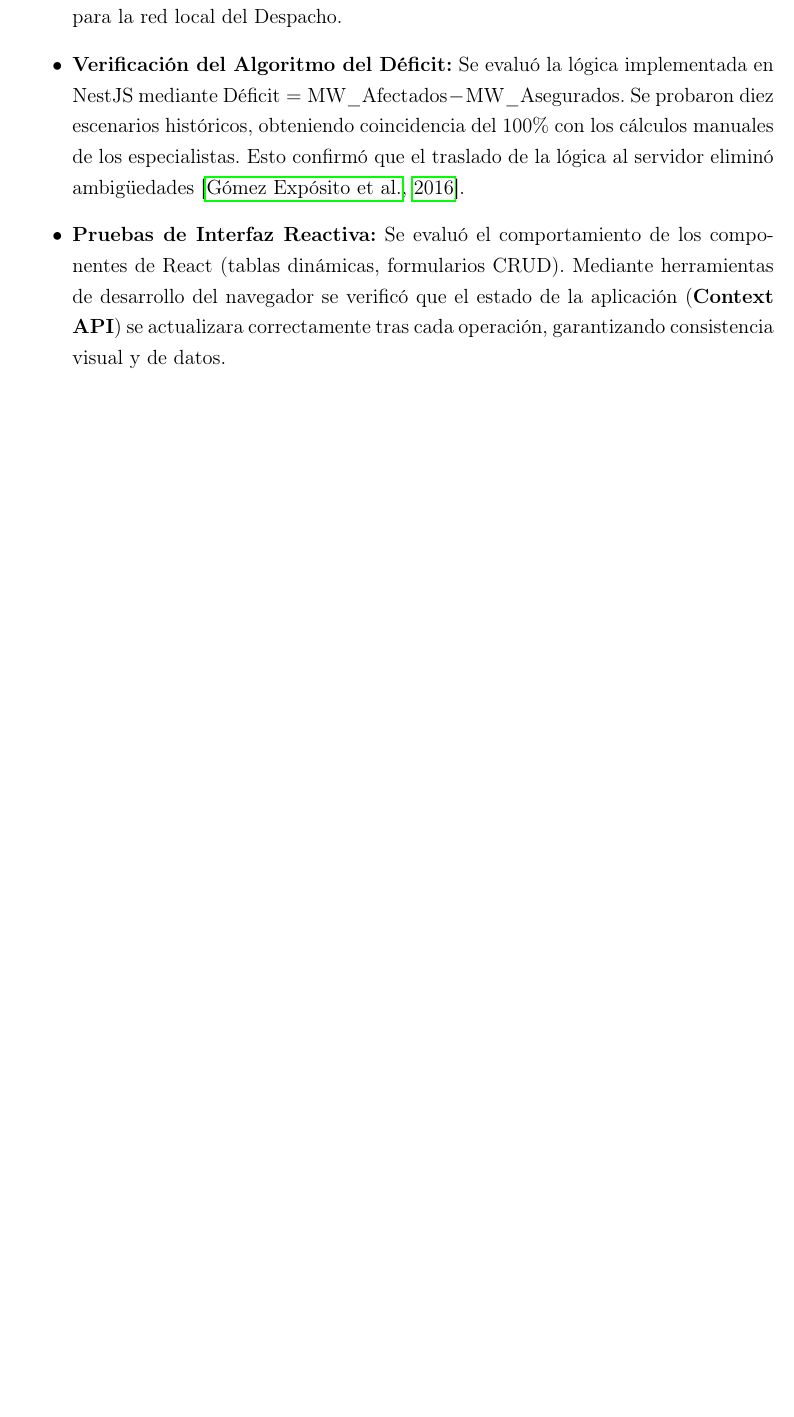
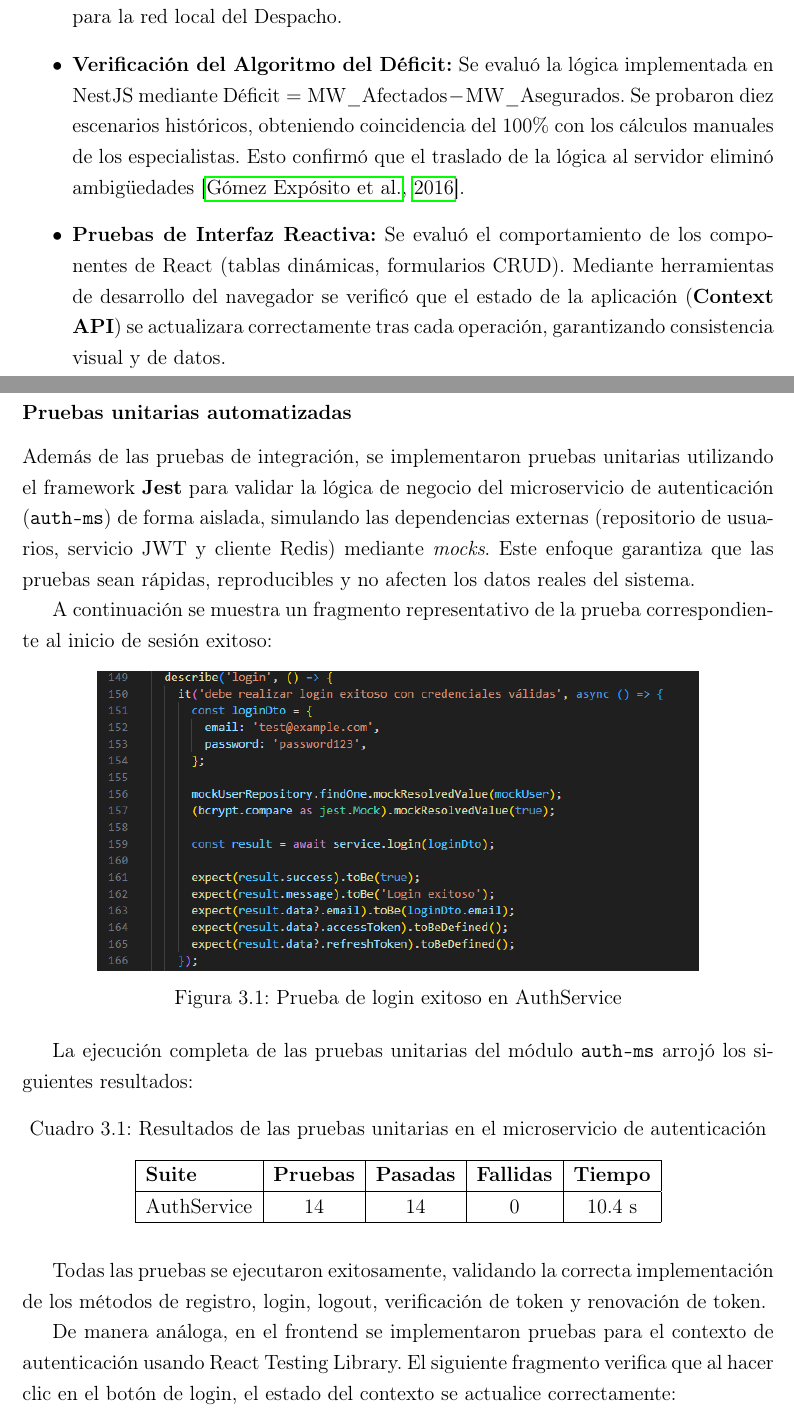
Before and after one commit to Rei-03/latex-project, a LaTeX thesis (main.tex, which reads capitulo3.tex): part of page 32 of 57 before the commit and two parts of pages 33 and 34 of 59 after it, the two joined at a grey line, cut so that both start at the same text, the shorter picture padded with empty space. Compiled offline with pdfLaTeX.

Commit message:
actualizacion de capitulo  3

```diff
--- a/capitulo3.tex
+++ b/capitulo3.tex
@@ -49,5 +49,37 @@ La verificación técnica evaluó la robustez de la \textbf{API en NestJS} y la
     \item \textbf{Pruebas de Integración con el Backend:} Validaron la capacidad del servidor para establecer conexiones estables con SQL Server 2008. Las peticiones a las tablas \texttt{MSW\_Aseguramientos} y \texttt{ap\_Aseguramientos} se ejecutaron correctamente. Los tiempos de respuesta de la API oscilaron entre 40 y 60 milisegundos, óptimos para la red local del Despacho.
     \item \textbf{Verificación del Algoritmo del Déficit:} Se evaluó la lógica implementada en NestJS mediante $\text{Déficit} = \text{MW\_Afectados} - \text{MW\_Asegurados}$. Se probaron diez escenarios históricos, obteniendo coincidencia del 100\% con los cálculos manuales de los especialistas. Esto confirmó que el traslado de la lógica al servidor eliminó ambigüedades~\citep{gomez2016}.
     \item \textbf{Pruebas de Interfaz Reactiva:} Se evaluó el comportamiento de los componentes de React (tablas dinámicas, formularios CRUD). Mediante herramientas de desarrollo del navegador se verificó que el estado de la aplicación (\textbf{Context API}) se actualizara correctamente tras cada operación, garantizando consistencia visual y de datos.
-    \item
 \end{itemize}
+
+\subsubsection{Pruebas unitarias automatizadas}
+
+Además de las pruebas de integración, se implementaron pruebas unitarias utilizando el framework \textbf{Jest} para validar la lógica de negocio del microservicio de autenticación (\texttt{auth-ms}) de forma aislada, simulando las dependencias externas (repositorio de usuarios, servicio JWT y cliente Redis) mediante \textit{mocks}. Este enfoque garantiza que las pruebas sean rápidas, reproducibles y no afecten los datos reales del sistema.
+
+A continuación se muestra un fragmento representativo de la prueba correspondiente al inicio de sesión exitoso:
+
+\begin{center}
+\includegraphics[width=0.8\textwidth]{img/inicio_sesion.png}
+\captionof{figure}{Prueba de login exitoso en AuthService}
+\label{fig:login-prueba}
+\end{center}
+
+La ejecución completa de las pruebas unitarias del módulo \texttt{auth-ms} arrojó los siguientes resultados:
+
+\begin{table}[H]
+\centering
+\caption{Resultados de las pruebas unitarias en el microservicio de autenticación}
+\label{tab:test-results-auth}
+\begin{tabular}{|l|c|c|c|c|}
+\hline
+\textbf{Suite} & \textbf{Pruebas} & \textbf{Pasadas} & \textbf{Fallidas} & \textbf{Tiempo} \\ \hline
+AuthService & 14 & 14 & 0 & 10.4 s \\ \hline
+\end{tabular}
+\end{table}
+
+Todas las pruebas se ejecutaron exitosamente, validando la correcta implementación de los métodos de registro, login, logout, verificación de token y renovación de token.
+
+De manera análoga, en el frontend se implementaron pruebas para el contexto de autenticación usando React Testing Library. El siguiente fragmento verifica que al hacer clic en el botón de login, el estado del contexto se actualice correctamente:
+
+\begin{center}
+\includegraphics[width=0.8\textwidth]{img/auth_context.png}
+\captionof{figure}{Prueba de login en AuthContext}
```
Also changed, not shown: capitulo1.tex (+11 -10 lines), capitulo2.tex (+7 -0 lines), img/algoritmo_rotacion_min.png (added), img/auth_context.png (added), img/inicio_sesion.png (added), capitulo3.tex (4 more changed lines), 2 other files.
